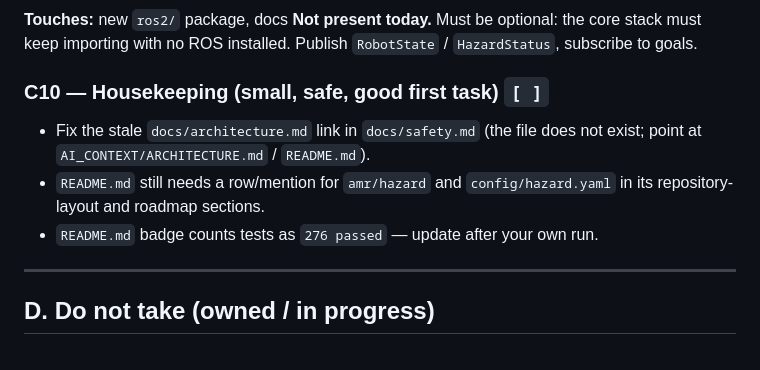
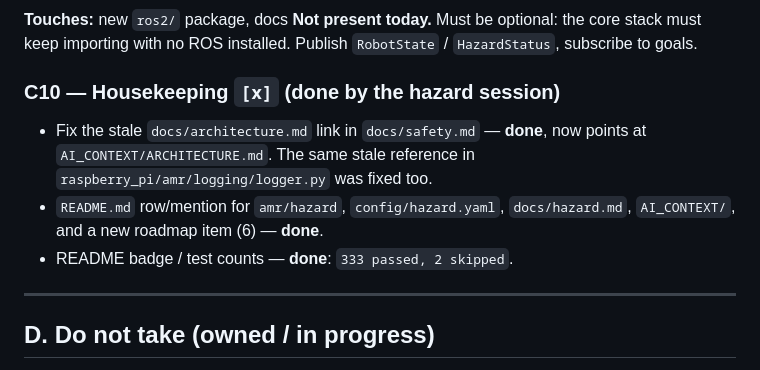
Before and after one commit to abhijeet1267/amr, a Markdown page: AI_CONTEXT/TASK_BOARD.md, the part around the change. Drawn GitHub-style.

```diff
--- a/AI_CONTEXT/TASK_BOARD.md
+++ b/AI_CONTEXT/TASK_BOARD.md
@@ -100,12 +100,13 @@ warehouse task manager for shelf/payload identification.
 **Not present today.** Must be optional: the core stack must keep importing with
 no ROS installed. Publish `RobotState` / `HazardStatus`, subscribe to goals.
 
-### C10 — Housekeeping (small, safe, good first task) `[ ]`
-* Fix the stale `docs/architecture.md` link in `docs/safety.md` (the file does
-  not exist; point at `AI_CONTEXT/ARCHITECTURE.md` / `README.md`).
-* `README.md` still needs a row/mention for `amr/hazard` and `config/hazard.yaml`
-  in its repository-layout and roadmap sections.
-* `README.md` badge counts tests as `276 passed` — update after your own run.
+### C10 — Housekeeping `[x]` (done by the hazard session)
+* Fix the stale `docs/architecture.md` link in `docs/safety.md` — **done**, now
+  points at `AI_CONTEXT/ARCHITECTURE.md`. The same stale reference in
+  `raspberry_pi/amr/logging/logger.py` was fixed too.
+* `README.md` row/mention for `amr/hazard`, `config/hazard.yaml`,
+  `docs/hazard.md`, `AI_CONTEXT/`, and a new roadmap item (6) — **done**.
+* README badge / test counts — **done**: `333 passed, 2 skipped`.
 
 ---
 
```
Also changed, not shown: AI_CONTEXT/HANDOFF.md (+12 -12 lines).
